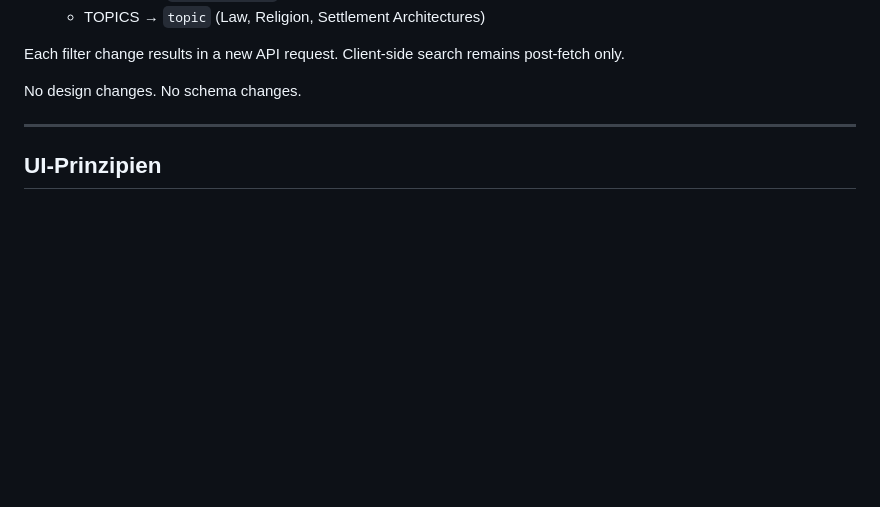
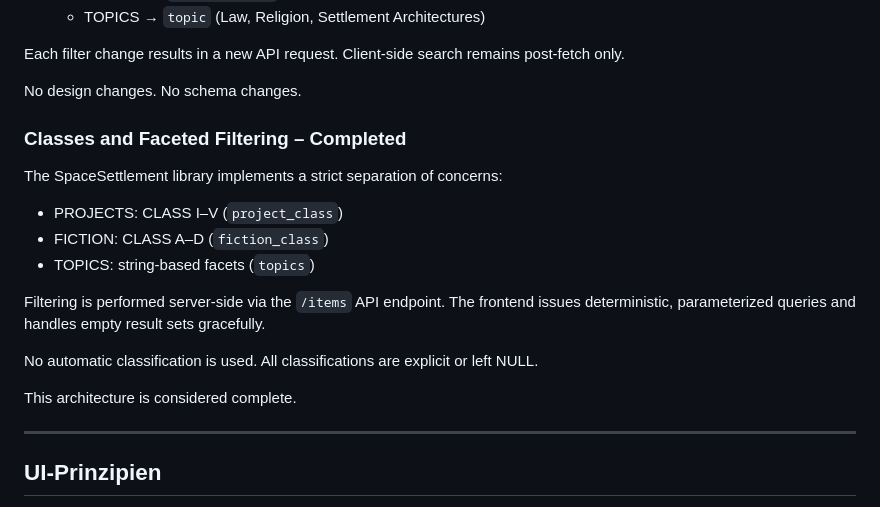
Before and after one commit to Tino-999/spacesettlement, a Markdown page: project management/ARCHITECTURE.md, the part around the change. GitHub-like rendering; blank space fills up the shorter version.

```diff
--- a/project management/ARCHITECTURE.md
+++ b/project management/ARCHITECTURE.md
@@ -151,6 +151,22 @@ Client-side search remains post-fetch only.
 No design changes.
 No schema changes.
 
+### Classes and Faceted Filtering – Completed
+
+The SpaceSettlement library implements a strict separation of concerns:
+
+- PROJECTS: CLASS I–V (`project_class`)
+- FICTION: CLASS A–D (`fiction_class`)
+- TOPICS: string-based facets (`topics`)
+
+Filtering is performed server-side via the `/items` API endpoint.
+The frontend issues deterministic, parameterized queries and handles empty result sets gracefully.
+
+No automatic classification is used.
+All classifications are explicit or left NULL.
+
+This architecture is considered complete.
+
 
 
 ---
```
Also changed, not shown: project management/PROJECT_STATUS.md (+11 -0 lines).
